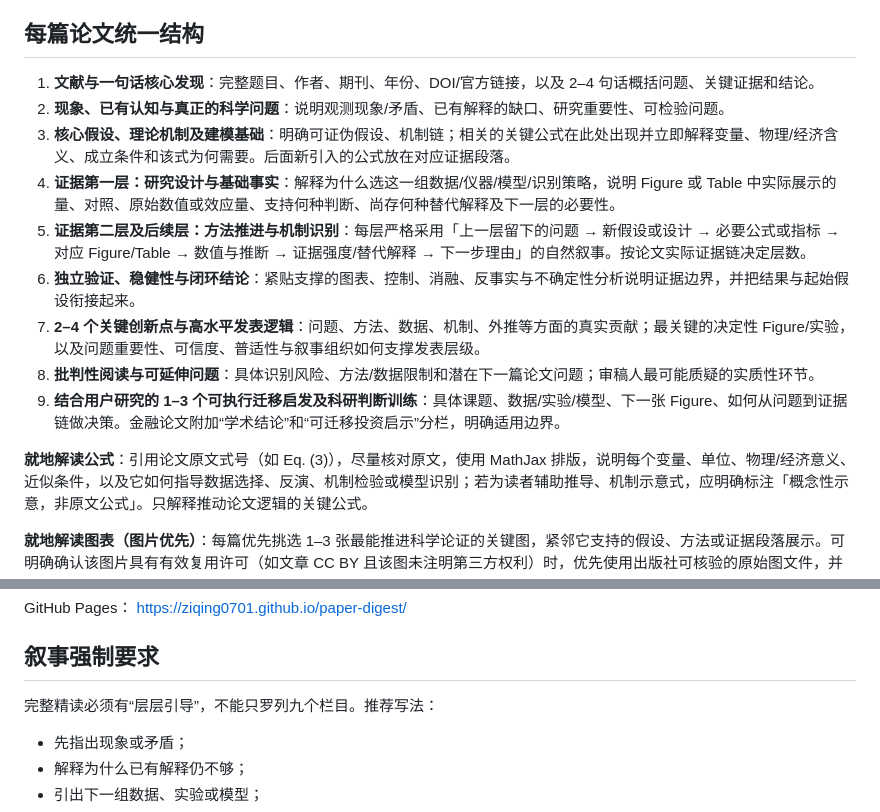
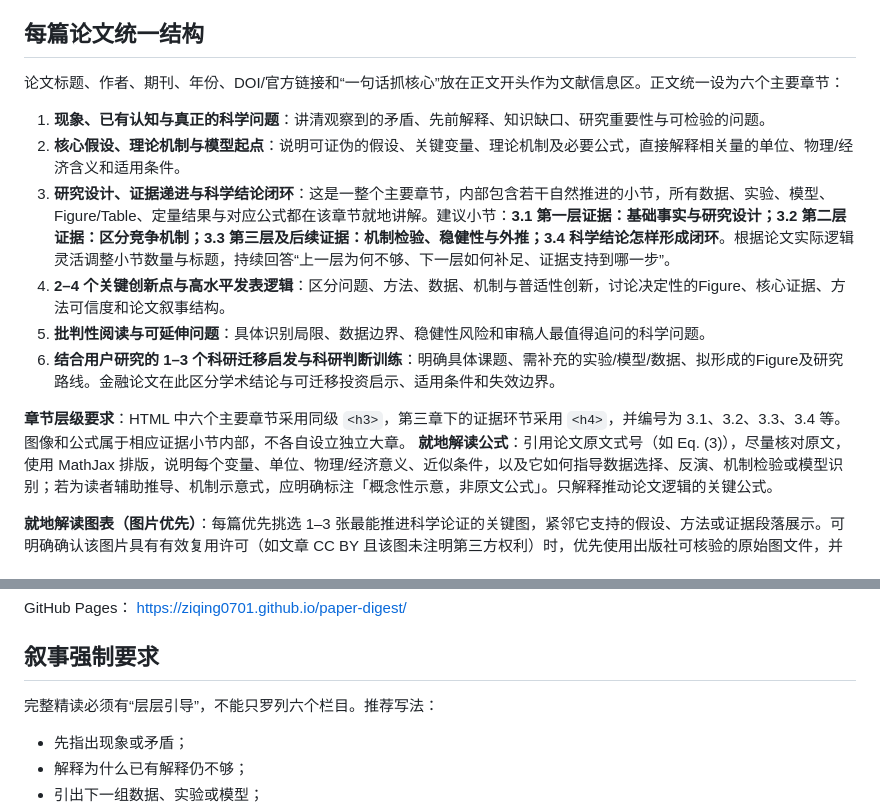
Before and after one commit to ziqing0701/paper-digest, a Markdown page: README.md, 2 parts joined by grey strips. GitHub-like rendering.

Commit message:
Group evidence progression and scientific closure into chapter 3

```diff
--- a/README.md
+++ b/README.md
@@ -18,16 +18,16 @@
 
 ## 每篇论文统一结构
 
-1. **文献与一句话核心发现**：完整题目、作者、期刊、年份、DOI/官方链接，以及 2–4 句话概括问题、关键证据和结论。
-2. **现象、已有认知与真正的科学问题**：说明观测现象/矛盾、已有解释的缺口、研究重要性、可检验问题。
-3. **核心假设、理论机制及建模基础**：明确可证伪假设、机制链；相关的关键公式在此处出现并立即解释变量、物理/经济含义、成立条件和该式为何需要。后面新引入的公式放在对应证据段落。
-4. **证据第一层：研究设计与基础事实**：解释为什么选这一组数据/仪器/模型/识别策略，说明 Figure 或 Table 中实际展示的量、对照、原始数值或效应量、支持何种判断、尚存何种替代解释及下一层的必要性。
-5. **证据第二层及后续层：方法推进与机制识别**：每层严格采用「上一层留下的问题 → 新假设或设计 → 必要公式或指标 → 对应 Figure/Table → 数值与推断 → 证据强度/替代解释 → 下一步理由」的自然叙事。按论文实际证据链决定层数。
-6. **独立验证、稳健性与闭环结论**：紧贴支撑的图表、控制、消融、反事实与不确定性分析说明证据边界，并把结果与起始假设衔接起来。
-7. **2–4 个关键创新点与高水平发表逻辑**：问题、方法、数据、机制、外推等方面的真实贡献；最关键的决定性 Figure/实验，以及问题重要性、可信度、普适性与叙事组织如何支撑发表层级。
-8. **批判性阅读与可延伸问题**：具体识别风险、方法/数据限制和潜在下一篇论文问题；审稿人最可能质疑的实质性环节。
-9. **结合用户研究的 1–3 个可执行迁移启发及科研判断训练**：具体课题、数据/实验/模型、下一张 Figure、如何从问题到证据链做决策。金融论文附加“学术结论”和“可迁移投资启示”分栏，明确适用边界。
+论文标题、作者、期刊、年份、DOI/官方链接和“一句话抓核心”放在正文开头作为文献信息区。正文统一设为六个主要章节：
 
+1. **现象、已有认知与真正的科学问题**：讲清观察到的矛盾、先前解释、知识缺口、研究重要性与可检验的问题。
+2. **核心假设、理论机制与模型起点**：说明可证伪的假设、关键变量、理论机制及必要公式，直接解释相关量的单位、物理/经济含义和适用条件。
+3. **研究设计、证据递进与科学结论闭环**：这是一整个主要章节，内部包含若干自然推进的小节，所有数据、实验、模型、Figure/Table、定量结果与对应公式都在该章节就地讲解。建议小节：**3.1 第一层证据：基础事实与研究设计；3.2 第二层证据：区分竞争机制；3.3 第三层及后续证据：机制检验、稳健性与外推；3.4 科学结论怎样形成闭环**。根据论文实际逻辑灵活调整小节数量与标题，持续回答“上一层为何不够、下一层如何补足、证据支持到哪一步”。
+4. **2–4 个关键创新点与高水平发表逻辑**：区分问题、方法、数据、机制与普适性创新，讨论决定性的Figure、核心证据、方法可信度和论文叙事结构。
+5. **批判性阅读与可延伸问题**：具体识别局限、数据边界、稳健性风险和审稿人最值得追问的科学问题。
+6. **结合用户研究的 1–3 个科研迁移启发与科研判断训练**：明确具体课题、需补充的实验/模型/数据、拟形成的Figure及研究路线。金融论文在此区分学术结论与可迁移投资启示、适用条件和失效边界。
+
+**章节层级要求**：HTML 中六个主要章节采用同级 `<h3>`，第三章下的证据环节采用 `<h4>`，并编号为 3.1、3.2、3.3、3.4 等。图像和公式属于相应证据小节内部，不各自设立独立大章。
 **就地解读公式**：引用论文原文式号（如 Eq. (3)），尽量核对原文，使用 MathJax 排版，说明每个变量、单位、物理/经济意义、近似条件，以及它如何指导数据选择、反演、机制检验或模型识别；若为读者辅助推导、机制示意式，应明确标注「概念性示意，非原文公式」。只解释推动论文逻辑的关键公式。
 
 **就地解读图表（图片优先）**：每篇优先挑选 1–3 张最能推进科学论证的关键图，紧邻它支持的假设、方法或证据段落展示。可明确确认该图片具有有效复用许可（如文章 CC BY 且该图未注明第三方权利）时，优先使用出版社可核验的原始图文件，并在权限及工具支持下保存到 `assets/figures/YYYY-Www/<paper-slug>-figN.png`、`.webp` 或 `.svg` 后，通过周报中的相对路径 `../assets/figures/...` 引用。嵌入代码使用 `<figure class="paper-figure"><a href="原图文件链接"><img src="相对路径" alt="精准描述" loading="lazy" decoding="async"></a><figcaption>...</figcaption></figure>`。图片等比缩放、支持手机浏览和点击放大。图注必须标出原文 Fig./Table 编号与 panel、对应 DOI 或官方图表链接、版权归属与具体复用许可，并当场说明轴、颜色/分组、对照、关键数字与误差、图表能支持的推断以及为何转向下一层证据。开放获取、免费阅读本身不足以确认单张图片可转载，务必检查文章许可及图中第三方素材的单独署名。
@@ -56,7 +56,7 @@ https://ziqing0701.github.io/paper-digest/
 
 ## 叙事强制要求
 
-完整精读必须有“层层引导”，不能只罗列九个栏目。推荐写法：
+完整精读必须有“层层引导”，不能只罗列六个栏目。推荐写法：
 
 - 先指出现象或矛盾；
 - 解释为什么已有解释仍不够；
```
